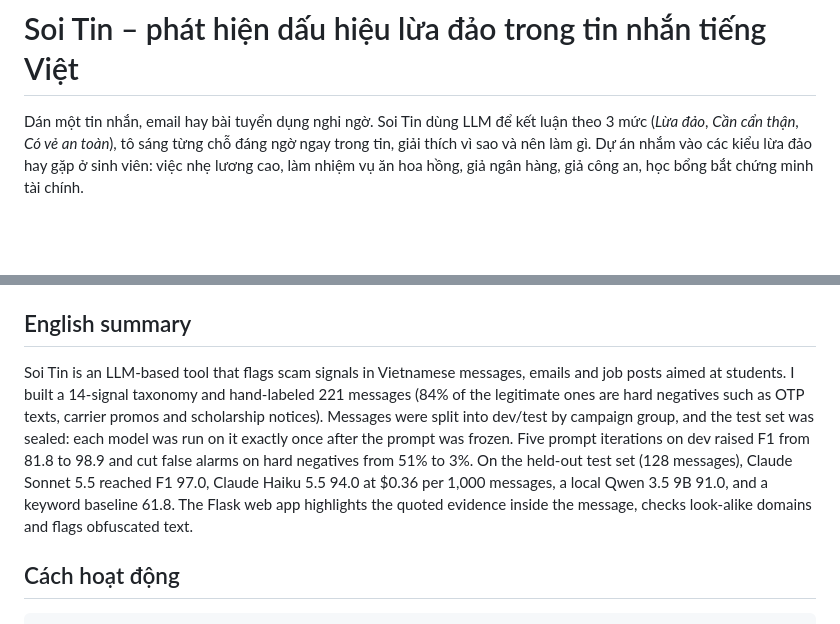
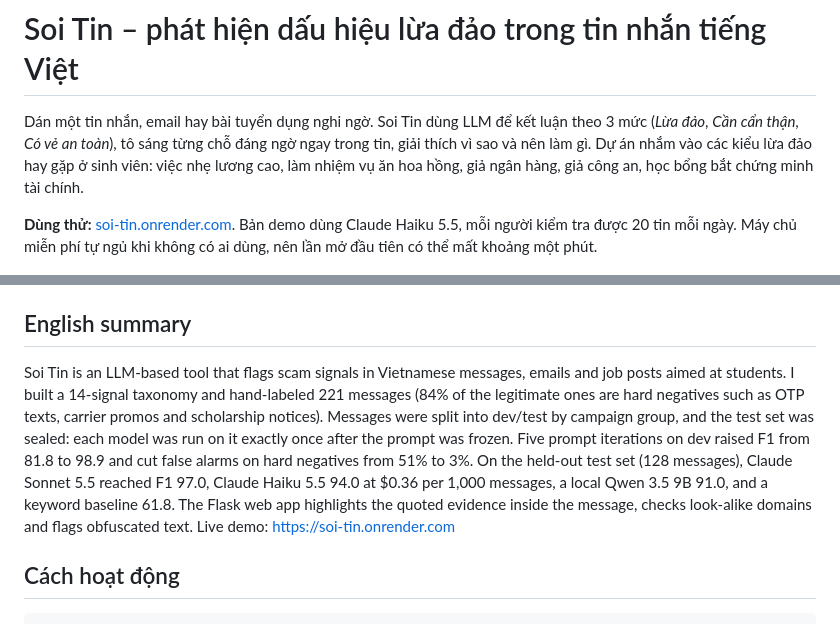
Before and after one commit to mducpham08/soi-tin, a Markdown page: README.md, 2 parts joined by grey strips. Rendered like a GitHub page; blank space fills up the shorter version.

Commit message:
README: thêm link dùng thử

```diff
--- a/README.md
+++ b/README.md
@@ -1,6 +1,8 @@
 # Soi Tin – phát hiện dấu hiệu lừa đảo trong tin nhắn tiếng Việt
 
 Dán một tin nhắn, email hay bài tuyển dụng nghi ngờ. Soi Tin dùng LLM để kết luận theo 3 mức (*Lừa đảo*, *Cần cẩn thận*, *Có vẻ an toàn*), tô sáng từng chỗ đáng ngờ ngay trong tin, giải thích vì sao và nên làm gì. Dự án nhắm vào các kiểu lừa đảo hay gặp ở sinh viên: việc nhẹ lương cao, làm nhiệm vụ ăn hoa hồng, giả ngân hàng, giả công an, học bổng bắt chứng minh tài chính.
+
+**Dùng thử:** [soi-tin.onrender.com](https://soi-tin.onrender.com). Bản demo dùng Claude Haiku 5.5, mỗi người kiểm tra được 20 tin mỗi ngày. Máy chủ miễn phí tự ngủ khi không có ai dùng, nên lần mở đầu tiên có thể mất khoảng một phút.
 
 ![Soi Tin kiểm tra một tin giả danh công an](docs/screenshot.png)
 
@@ -29,7 +31,7 @@ Dán một tin nhắn, email hay bài tuyển dụng nghi ngờ. Soi Tin dùng L
 
 ## English summary
 
-Soi Tin is an LLM-based tool that flags scam signals in Vietnamese messages, emails and job posts aimed at students. I built a 14-signal taxonomy and hand-labeled 221 messages (84% of the legitimate ones are hard negatives such as OTP texts, carrier promos and scholarship notices). Messages were split into dev/test by campaign group, and the test set was sealed: each model was run on it exactly once after the prompt was frozen. Five prompt iterations on dev raised F1 from 81.8 to 98.9 and cut false alarms on hard negatives from 51% to 3%. On the held-out test set (128 messages), Claude Sonnet 5.5 reached F1 97.0, Claude Haiku 5.5 94.0 at $0.36 per 1,000 messages, a local Qwen 3.5 9B 91.0, and a keyword baseline 61.8. The Flask web app highlights the quoted evidence inside the message, checks look-alike domains and flags obfuscated text.
+Soi Tin is an LLM-based tool that flags scam signals in Vietnamese messages, emails and job posts aimed at students. I built a 14-signal taxonomy and hand-labeled 221 messages (84% of the legitimate ones are hard negatives such as OTP texts, carrier promos and scholarship notices). Messages were split into dev/test by campaign group, and the test set was sealed: each model was run on it exactly once after the prompt was frozen. Five prompt iterations on dev raised F1 from 81.8 to 98.9 and cut false alarms on hard negatives from 51% to 3%. On the held-out test set (128 messages), Claude Sonnet 5.5 reached F1 97.0, Claude Haiku 5.5 94.0 at $0.36 per 1,000 messages, a local Qwen 3.5 9B 91.0, and a keyword baseline 61.8. The Flask web app highlights the quoted evidence inside the message, checks look-alike domains and flags obfuscated text. Live demo: https://soi-tin.onrender.com
 
 ## Cách hoạt động
 
```
